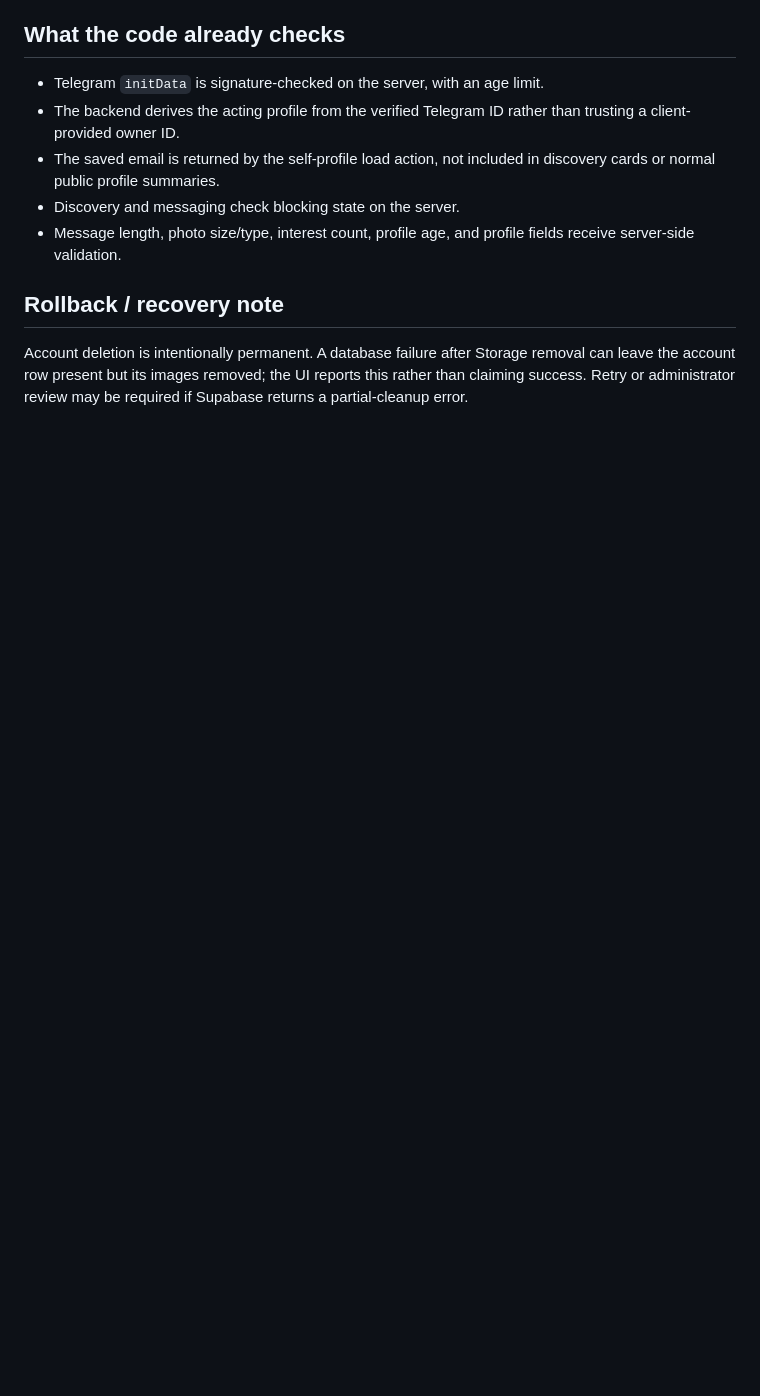
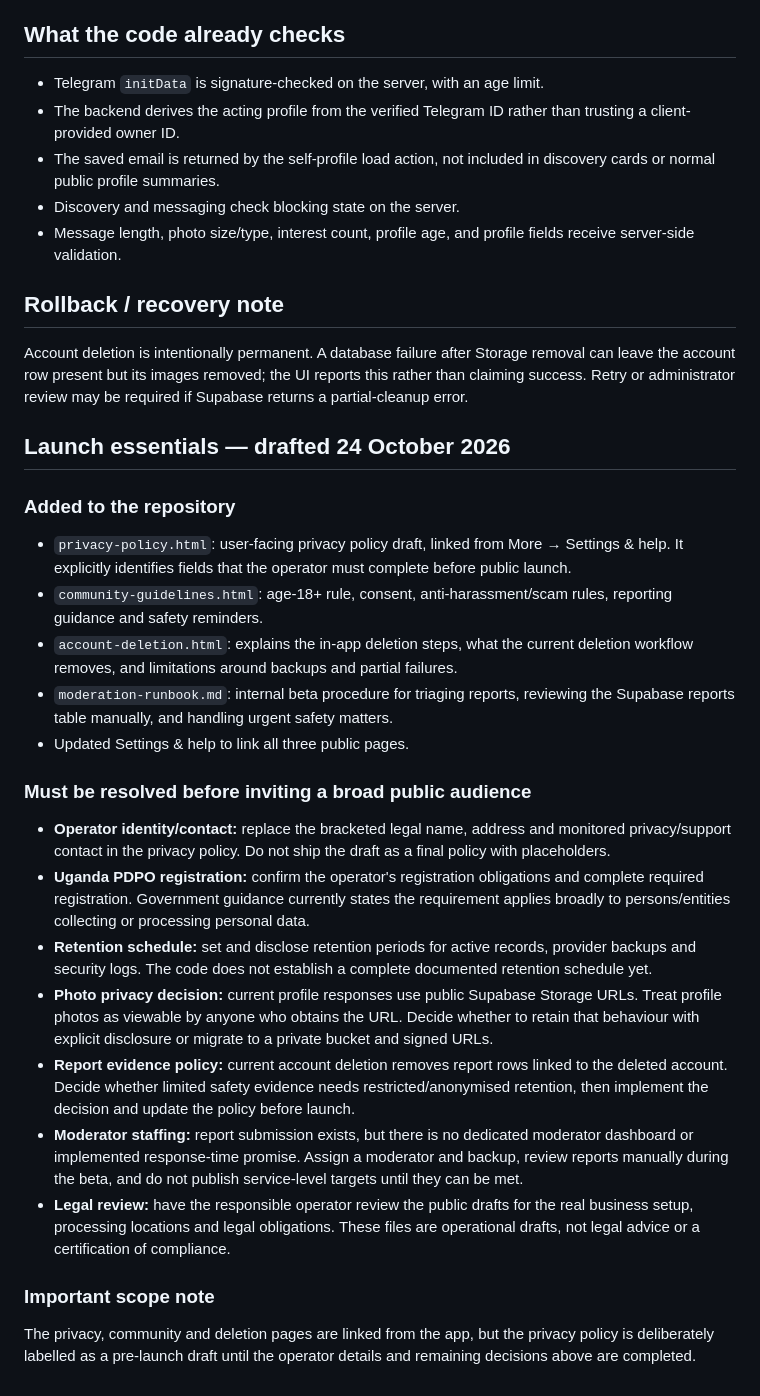
Before and after one commit to Altusdids/conect-discover, a Markdown page: launch-readiness-audit.md, the part around the change. Rendered like a GitHub page; blank space fills up the shorter version.

Commit message:
Record launch policy drafts and outstanding compliance blockers

```diff
--- a/launch-readiness-audit.md
+++ b/launch-readiness-audit.md
@@ -43,3 +43,25 @@ Do not test the new delete control before steps 1–3. The frontend is committed
 ## Rollback / recovery note
 
 Account deletion is intentionally permanent. A database failure after Storage removal can leave the account row present but its images removed; the UI reports this rather than claiming success. Retry or administrator review may be required if Supabase returns a partial-cleanup error.
+
+
+## Launch essentials — drafted 24 October 2026
+
+### Added to the repository
+- `privacy-policy.html`: user-facing privacy policy draft, linked from More → Settings & help. It explicitly identifies fields that the operator must complete before public launch.
+- `community-guidelines.html`: age-18+ rule, consent, anti-harassment/scam rules, reporting guidance and safety reminders.
+- `account-deletion.html`: explains the in-app deletion steps, what the current deletion workflow removes, and limitations around backups and partial failures.
+- `moderation-runbook.md`: internal beta procedure for triaging reports, reviewing the Supabase reports table manually, and handling urgent safety matters.
+- Updated Settings & help to link all three public pages.
+
+### Must be resolved before inviting a broad public audience
+- **Operator identity/contact:** replace the bracketed legal name, address and monitored privacy/support contact in the privacy policy. Do not ship the draft as a final policy with placeholders.
+- **Uganda PDPO registration:** confirm the operator's registration obligations and complete required registration. Government guidance currently states the requirement applies broadly to persons/entities collecting or processing personal data.
+- **Retention schedule:** set and disclose retention periods for active records, provider backups and security logs. The code does not establish a complete documented retention schedule yet.
+- **Photo privacy decision:** current profile responses use public Supabase Storage URLs. Treat profile photos as viewable by anyone who obtains the URL. Decide whether to retain that behaviour with explicit disclosure or migrate to a private bucket and signed URLs.
+- **Report evidence policy:** current account deletion removes report rows linked to the deleted account. Decide whether limited safety evidence needs restricted/anonymised retention, then implement the decision and update the policy before launch.
+- **Moderator staffing:** report submission exists, but there is no dedicated moderator dashboard or implemented response-time promise. Assign a moderator and backup, review reports manually during the beta, and do not publish service-level targets until they can be met.
+- **Legal review:** have the responsible operator review the public drafts for the real business setup, processing locations and legal obligations. These files are operational drafts, not legal advice or a certification of compliance.
+
+### Important scope note
+The privacy, community and deletion pages are linked from the app, but the privacy policy is deliberately labelled as a pre-launch draft until the operator details and remaining decisions above are completed.
```
